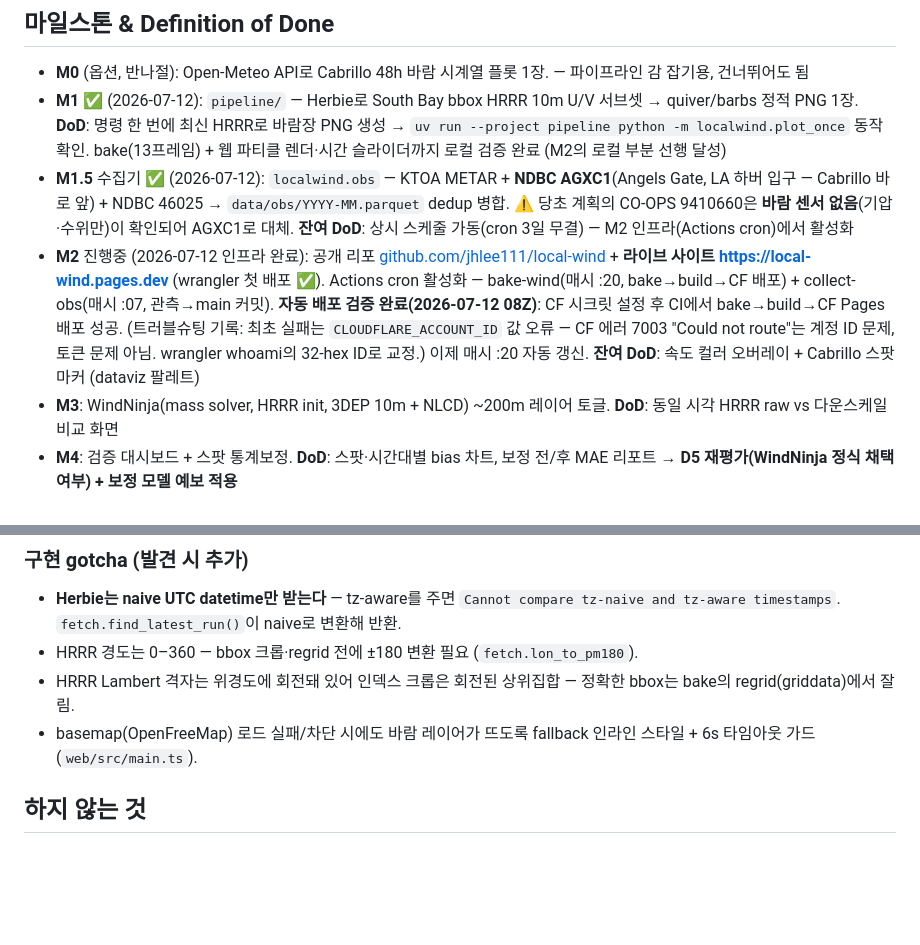
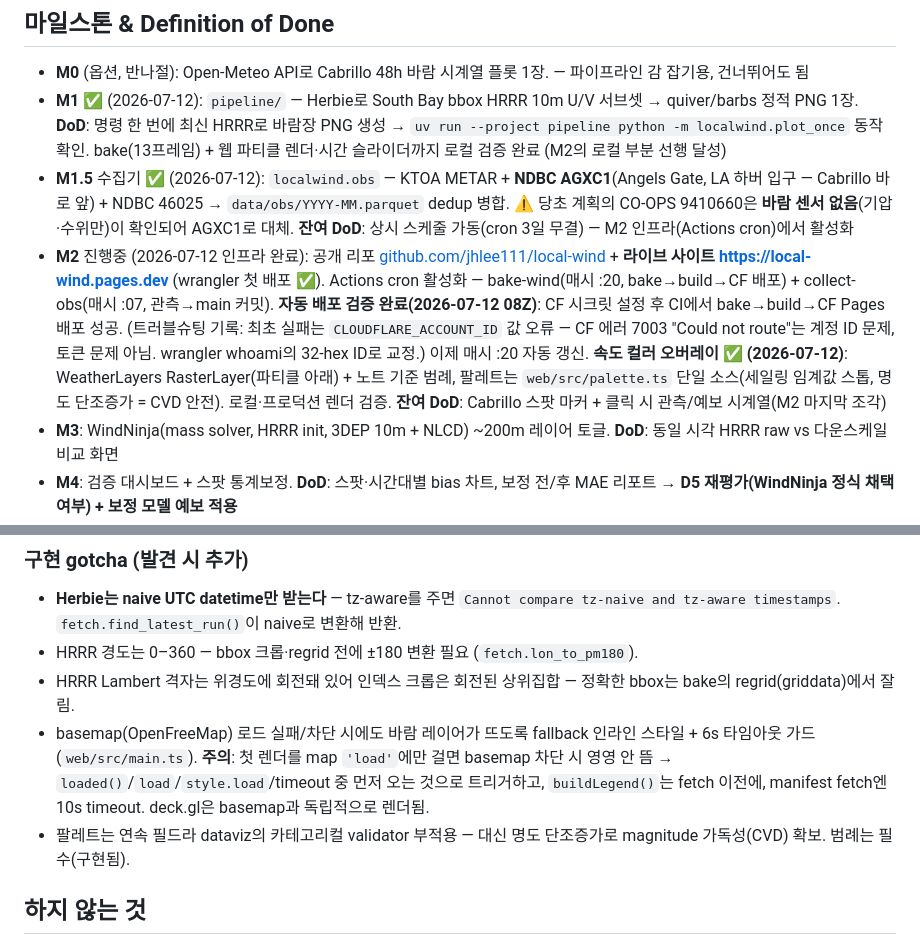
Before and after one commit to jhlee111/local-wind, a Markdown page: docs/PLAN.md, 2 parts joined by grey strips. Rendered like a GitHub page; blank space fills up the shorter version.

Commit message:
docs: mark M2 color overlay done; note render-trigger + palette gotchas
Co-Authored-By: Claude Fable 5 <noreply@anthropic.com>

```diff
--- a/docs/PLAN.md
+++ b/docs/PLAN.md
@@ -31,7 +31,7 @@
 - **M0** (옵션, 반나절): Open-Meteo API로 Cabrillo 48h 바람 시계열 플롯 1장. — 파이프라인 감 잡기용, 건너뛰어도 됨
 - **M1** ✅ (2026-07-12): `pipeline/` — Herbie로 South Bay bbox HRRR 10m U/V 서브셋 → quiver/barbs 정적 PNG 1장. **DoD**: 명령 한 번에 최신 HRRR로 바람장 PNG 생성 → `uv run --project pipeline python -m localwind.plot_once` 동작 확인. bake(13프레임) + 웹 파티클 렌더·시간 슬라이더까지 로컬 검증 완료 (M2의 로컬 부분 선행 달성)
 - **M1.5** 수집기 ✅ (2026-07-12): `localwind.obs` — KTOA METAR + **NDBC AGXC1**(Angels Gate, LA 하버 입구 — Cabrillo 바로 앞) + NDBC 46025 → `data/obs/YYYY-MM.parquet` dedup 병합. ⚠️ 당초 계획의 CO-OPS 9410660은 **바람 센서 없음**(기압·수위만)이 확인되어 AGXC1로 대체. **잔여 DoD**: 상시 스케줄 가동(cron 3일 무결) — M2 인프라(Actions cron)에서 활성화
-- **M2** 진행중 (2026-07-12 인프라 완료): 공개 리포 [github.com/jhlee111/local-wind](https://github.com/jhlee111/local-wind) + **라이브 사이트 <https://local-wind.pages.dev>** (wrangler 첫 배포 ✅). Actions cron 활성화 — bake-wind(매시 :20, bake→build→CF 배포) + collect-obs(매시 :07, 관측→main 커밋). **자동 배포 검증 완료(2026-07-12 08Z)**: CF 시크릿 설정 후 CI에서 bake→build→CF Pages 배포 성공. (트러블슈팅 기록: 최초 실패는 `CLOUDFLARE_ACCOUNT_ID` 값 오류 — CF 에러 7003 "Could not route"는 계정 ID 문제, 토큰 문제 아님. wrangler whoami의 32-hex ID로 교정.) 이제 매시 :20 자동 갱신. **잔여 DoD**: 속도 컬러 오버레이 + Cabrillo 스팟 마커 (dataviz 팔레트)
+- **M2** 진행중 (2026-07-12 인프라 완료): 공개 리포 [github.com/jhlee111/local-wind](https://github.com/jhlee111/local-wind) + **라이브 사이트 <https://local-wind.pages.dev>** (wrangler 첫 배포 ✅). Actions cron 활성화 — bake-wind(매시 :20, bake→build→CF 배포) + collect-obs(매시 :07, 관측→main 커밋). **자동 배포 검증 완료(2026-07-12 08Z)**: CF 시크릿 설정 후 CI에서 bake→build→CF Pages 배포 성공. (트러블슈팅 기록: 최초 실패는 `CLOUDFLARE_ACCOUNT_ID` 값 오류 — CF 에러 7003 "Could not route"는 계정 ID 문제, 토큰 문제 아님. wrangler whoami의 32-hex ID로 교정.) 이제 매시 :20 자동 갱신. **속도 컬러 오버레이 ✅ (2026-07-12)**: WeatherLayers RasterLayer(파티클 아래) + 노트 기준 범례, 팔레트는 `web/src/palette.ts` 단일 소스(세일링 임계값 스톱, 명도 단조증가 = CVD 안전). 로컬·프로덕션 렌더 검증. **잔여 DoD**: Cabrillo 스팟 마커 + 클릭 시 관측/예보 시계열(M2 마지막 조각)
 - **M3**: WindNinja(mass solver, HRRR init, 3DEP 10m + NLCD) ~200m 레이어 토글. **DoD**: 동일 시각 HRRR raw vs 다운스케일 비교 화면
 - **M4**: 검증 대시보드 + 스팟 통계보정. **DoD**: 스팟·시간대별 bias 차트, 보정 전/후 MAE 리포트 → **D5 재평가(WindNinja 정식 채택 여부) + 보정 모델 예보 적용**
 
@@ -47,7 +47,8 @@
 - **Herbie는 naive UTC datetime만 받는다** — tz-aware를 주면 `Cannot compare tz-naive and tz-aware timestamps`. `fetch.find_latest_run()`이 naive로 변환해 반환.
 - HRRR 경도는 0–360 — bbox 크롭·regrid 전에 ±180 변환 필요 (`fetch.lon_to_pm180`).
 - HRRR Lambert 격자는 위경도에 회전돼 있어 인덱스 크롭은 회전된 상위집합 — 정확한 bbox는 bake의 regrid(griddata)에서 잘림.
-- basemap(OpenFreeMap) 로드 실패/차단 시에도 바람 레이어가 뜨도록 fallback 인라인 스타일 + 6s 타임아웃 가드 (`web/src/main.ts`).
+- basemap(OpenFreeMap) 로드 실패/차단 시에도 바람 레이어가 뜨도록 fallback 인라인 스타일 + 6s 타임아웃 가드 (`web/src/main.ts`). **주의**: 첫 렌더를 map `'load'`에만 걸면 basemap 차단 시 영영 안 뜸 → `loaded()`/`load`/`style.load`/timeout 중 먼저 오는 것으로 트리거하고, `buildLegend()`는 fetch 이전에, manifest fetch엔 10s timeout. deck.gl은 basemap과 독립적으로 렌더됨.
+- 팔레트는 연속 필드라 dataviz의 카테고리컬 validator 부적용 — 대신 명도 단조증가로 magnitude 가독성(CVD) 확보. 범례는 필수(구현됨).
 
 ## 하지 않는 것
 
```
